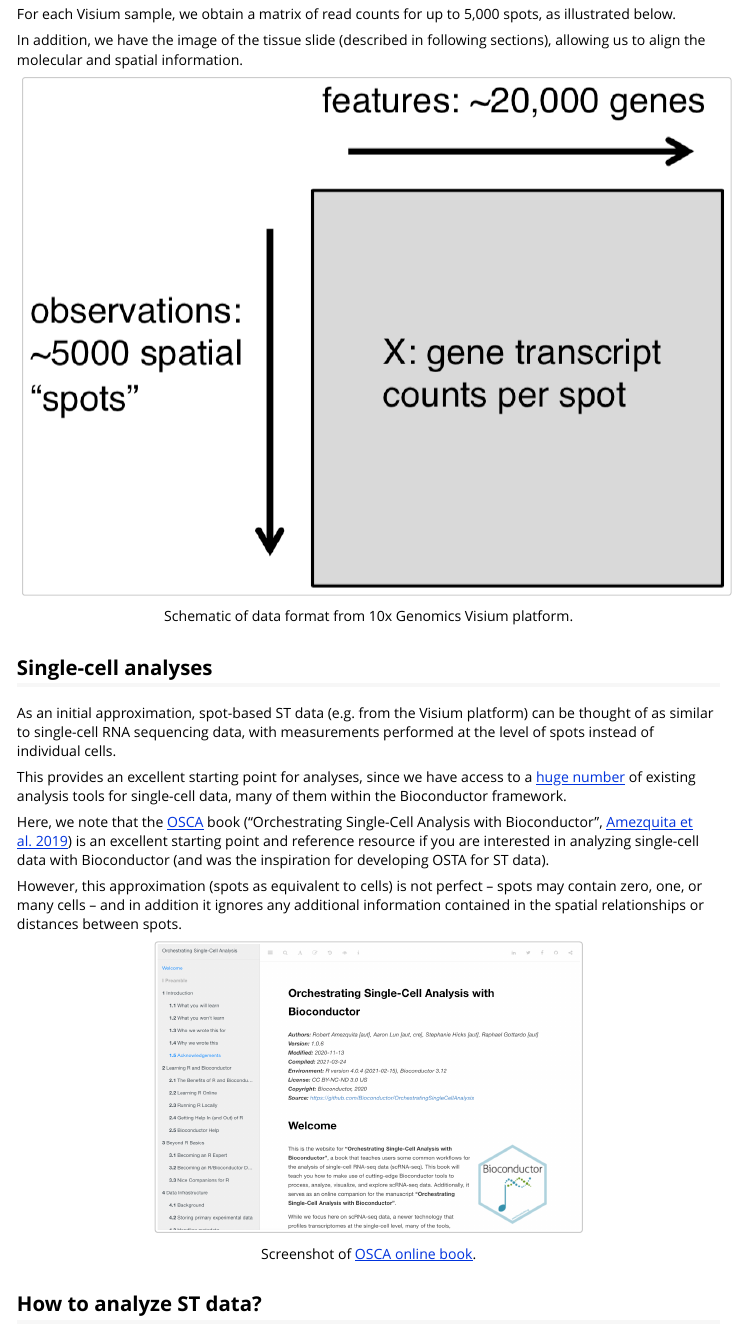
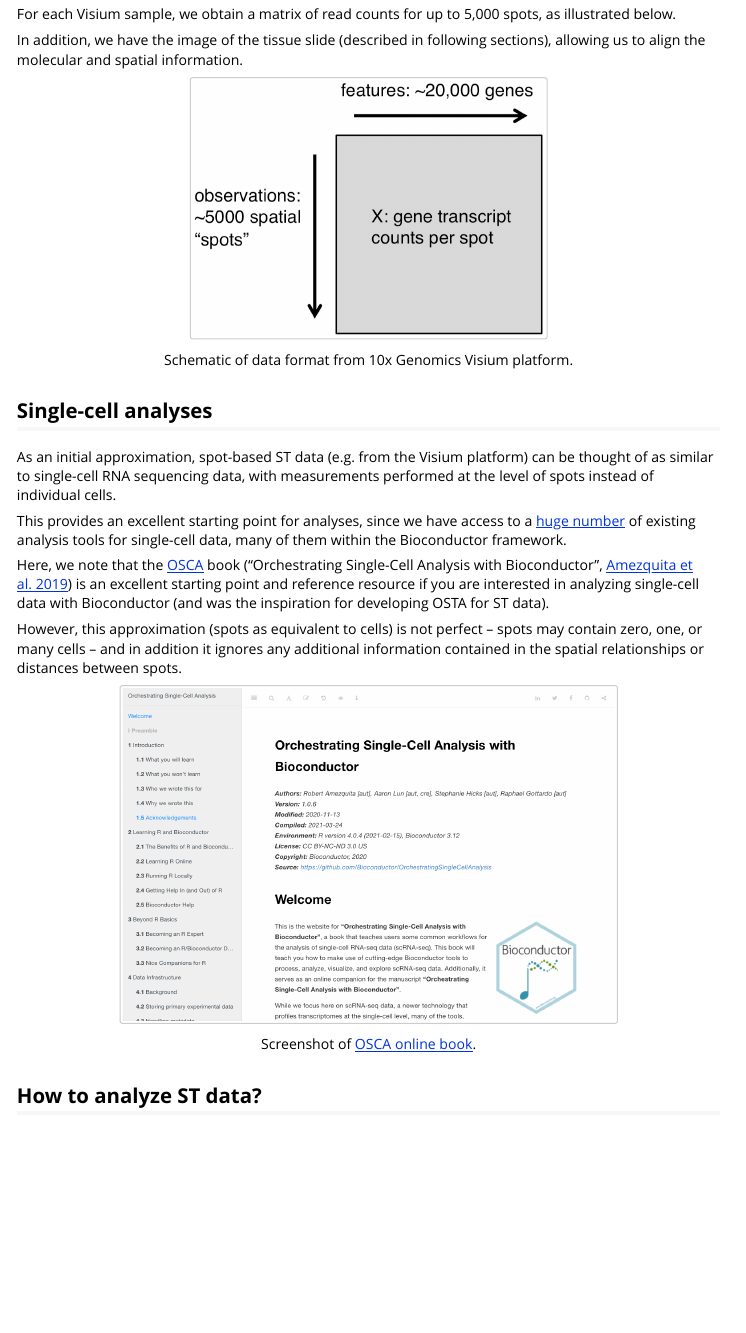
Before and after one commit to lmweber/OSTAWorkshopBioc2021, an R Markdown document (vignettes/Vignette01_Introduction.Rmd): the page in a window 1100 px wide, from 1150 px down. Rendered offline with R 4.5, knitr and Pandoc, with nearby package versions.

Commit message:
image sizes

````diff
--- a/vignettes/Vignette01_Introduction.Rmd
+++ b/vignettes/Vignette01_Introduction.Rmd
@@ -55,7 +55,7 @@ For each Visium sample, we obtain a matrix of read counts for up to 5,000 spots,
 
 In addition, we have the image of the tissue slide (described in following sections), allowing us to align the molecular and spatial information.
 
-```{r, echo=FALSE, out.width="100%", fig.align="center", fig.cap="Schematic of data format from 10x Genomics Visium platform."}
+```{r, echo=FALSE, out.width="50%", fig.align="center", fig.cap="Schematic of data format from 10x Genomics Visium platform."}
 knitr::include_graphics("../inst/images/data_structure_schematic.png")
 ```
 
@@ -70,7 +70,7 @@ Here, we note that the [OSCA](https://bioconductor.org/books/release/OSCA/) book
 
 However, this approximation (spots as equivalent to cells) is not perfect -- spots may contain zero, one, or many cells -- and in addition it ignores any additional information contained in the spatial relationships or distances between spots.
 
-```{r, echo=FALSE, out.width="60%", fig.align="center", fig.cap="Screenshot of [OSCA online book](https://bioconductor.org/books/release/OSCA/)."}
+```{r, echo=FALSE, out.width="70%", fig.align="center", fig.cap="Screenshot of [OSCA online book](https://bioconductor.org/books/release/OSCA/)."}
 knitr::include_graphics("../inst/images/OSCA.png")
 ```
 
````
